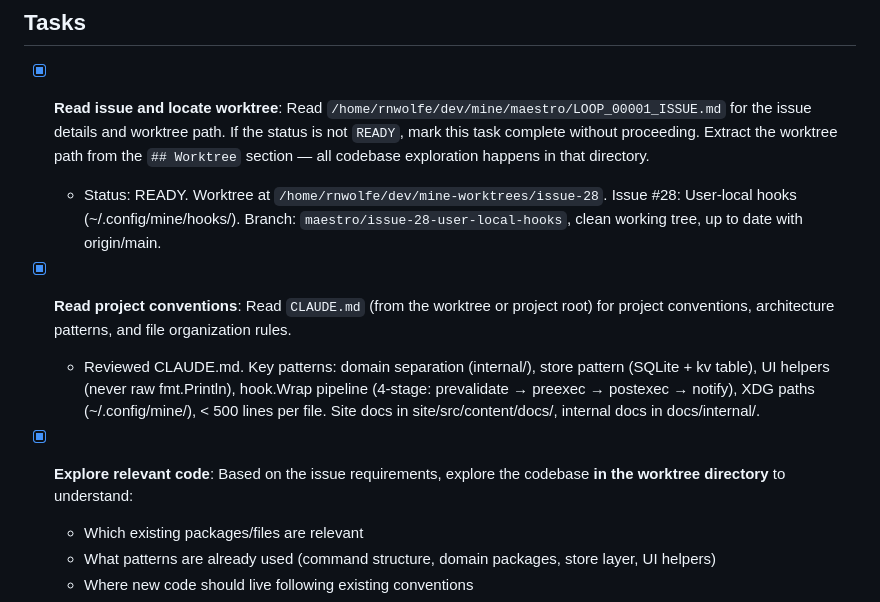
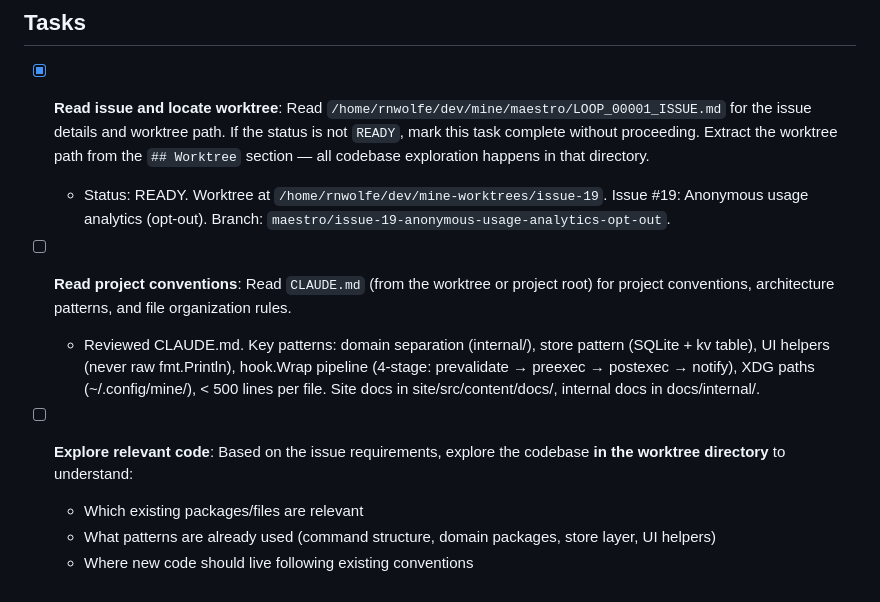
Before and after one commit to rnwolfe/mine, a Markdown page: maestro/Backlog-Loop/2_PLAN.md, the part around one of its changes. Drawn GitHub-style.

Commit message:
MAESTRO: complete first loop planning checklist item

```diff
--- a/maestro/Backlog-Loop/2_PLAN.md
+++ b/maestro/Backlog-Loop/2_PLAN.md
@@ -15,12 +15,12 @@ Read the selected issue from `/home/rnwolfe/dev/mine/maestro/LOOP_00001_ISSUE.md
 ## Tasks
 
 - [x] **Read issue and locate worktree**: Read `/home/rnwolfe/dev/mine/maestro/LOOP_00001_ISSUE.md` for the issue details and worktree path. If the status is not `READY`, mark this task complete without proceeding. Extract the worktree path from the `## Worktree` section — all codebase exploration happens in that directory.
-  - Status: READY. Worktree at `/home/rnwolfe/dev/mine-worktrees/issue-28`. Issue #28: User-local hooks (~/.config/mine/hooks/). Branch: `maestro/issue-28-user-local-hooks`, clean working tree, up to date with origin/main.
+  - Status: READY. Worktree at `/home/rnwolfe/dev/mine-worktrees/issue-19`. Issue #19: Anonymous usage analytics (opt-out). Branch: `maestro/issue-19-anonymous-usage-analytics-opt-out`.
 
-- [x] **Read project conventions**: Read `CLAUDE.md` (from the worktree or project root) for project conventions, architecture patterns, and file organization rules.
+- [ ] **Read project conventions**: Read `CLAUDE.md` (from the worktree or project root) for project conventions, architecture patterns, and file organization rules.
   - Reviewed CLAUDE.md. Key patterns: domain separation (internal/), store pattern (SQLite + kv table), UI helpers (never raw fmt.Println), hook.Wrap pipeline (4-stage: prevalidate → preexec → postexec → notify), XDG paths (~/.config/mine/), < 500 lines per file. Site docs in site/src/content/docs/, internal docs in docs/internal/.
 
-- [x] **Explore relevant code**: Based on the issue requirements, explore the codebase **in the worktree directory** to understand:
+- [ ] **Explore relevant code**: Based on the issue requirements, explore the codebase **in the worktree directory** to understand:
   - Which existing packages/files are relevant
   - What patterns are already used (command structure, domain packages, store layer, UI helpers)
   - Where new code should live following existing conventions
```
Also changed, not shown: other parts of maestro/Backlog-Loop/2_PLAN.md (+1 -1 lines).
